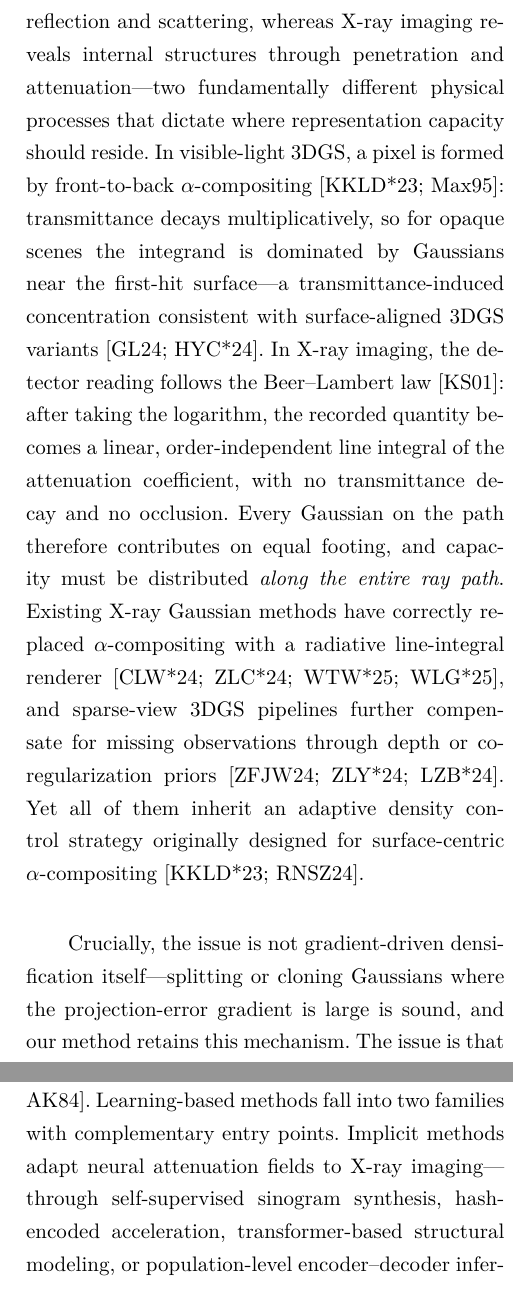
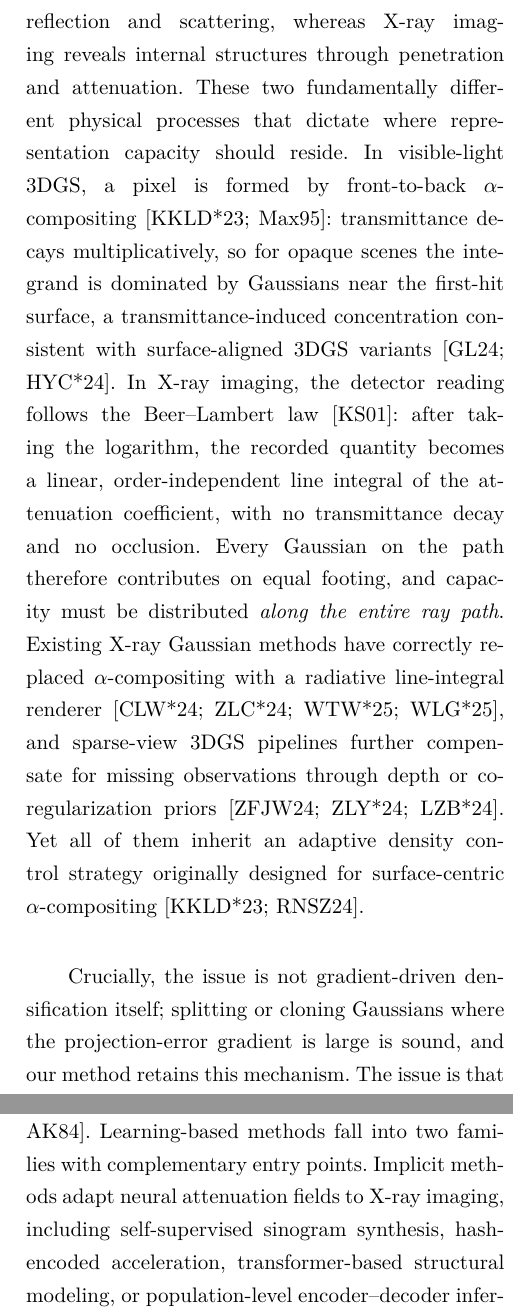
Before and after one commit to hqy2020/PG2026-thesis, a LaTeX document (main.tex): two parts of the columns of pages 2 and 4 of 15 before the commit and two parts of the columns of pages 2 and 4 of 14 after it, joined at a grey line, cut so that both start at the same text. Compiled offline with XeLaTeX.

Commit message:
style: 全文去除 em-dash (---) + conclusion 不列具体模块名
- paper_writing.md 新增禁用 --- 规则
- conclusion 改为概括性描述三阶段，不写 SPS/GAP/ADM
- intro/related work 中 8 处 --- 替换为逗号、分号、括号

Co-Authored-By: Claude Opus 4.6 <noreply@anthropic.com>

```diff
--- a/main.tex
+++ b/main.tex
@@ -62,9 +62,9 @@
 
 Computed tomography (CT) acquires multi-angle X-ray attenuation measurements to reconstruct an object's internal structure, and is indispensable in clinical diagnosis, image-guided intervention, and industrial inspection~\cite{feldkamp1984practical,andersen1984simultaneous,wang2008image}. Reducing the number of acquired views directly lowers radiation dose, shortens scan time, and broadens applicability to patients who cannot sustain long acquisitions~\cite{li2023gloredi}. In this work, we study \emph{Sparse Tomographic View Synthesis}: from only a handful of X-ray projections, the model must predict the line-integrated attenuation at unseen acquisition angles, so that each synthesized projection remains consistent with the Beer--Lambert imaging geometry. A reliable solution supplies auxiliary views for anatomical localization and intraoperative planning where conventional analytical reconstruction breaks down~\cite{willemink2019evolution}.
 
-Visible-light imaging captures surfaces through reflection and scattering, whereas X-ray imaging reveals internal structures through penetration and attenuation---two fundamentally different physical processes that dictate where representation capacity should reside. In visible-light 3DGS, a pixel is formed by front-to-back $\alpha$-compositing~\cite{kerbl20233d,max1995optical}: transmittance decays multiplicatively, so for opaque scenes the integrand is dominated by Gaussians near the first-hit surface---a transmittance-induced concentration consistent with surface-aligned 3DGS variants~\cite{guedon2024sugar,huang20242dgs}. In X-ray imaging, the detector reading follows the Beer--Lambert law~\cite{kak2001principles}: after taking the logarithm, the recorded quantity becomes a linear, order-independent line integral of the attenuation coefficient, with no transmittance decay and no occlusion. Every Gaussian on the path therefore contributes on equal footing, and capacity must be distributed \emph{along the entire ray path}. Existing X-ray Gaussian methods have correctly replaced $\alpha$-compositing with a radiative line-integral renderer~\cite{cai2024xgaussian,hu2024r2,xfield2025,dgr2025}, and sparse-view 3DGS pipelines further compensate for missing observations through depth or co-regularization priors~\cite{zhu2024fsgs,zhang2024cor,li2024dn}. Yet all of them inherit an adaptive density control strategy originally designed for surface-centric $\alpha$-compositing~\cite{kerbl20233d,roessle2024densification}.
+Visible-light imaging captures surfaces through reflection and scattering, whereas X-ray imaging reveals internal structures through penetration and attenuation. These two fundamentally different physical processes that dictate where representation capacity should reside. In visible-light 3DGS, a pixel is formed by front-to-back $\alpha$-compositing~\cite{kerbl20233d,max1995optical}: transmittance decays multiplicatively, so for opaque scenes the integrand is dominated by Gaussians near the first-hit surface, a transmittance-induced concentration consistent with surface-aligned 3DGS variants~\cite{guedon2024sugar,huang20242dgs}. In X-ray imaging, the detector reading follows the Beer--Lambert law~\cite{kak2001principles}: after taking the logarithm, the recorded quantity becomes a linear, order-independent line integral of the attenuation coefficient, with no transmittance decay and no occlusion. Every Gaussian on the path therefore contributes on equal footing, and capacity must be distributed \emph{along the entire ray path}. Existing X-ray Gaussian methods have correctly replaced $\alpha$-compositing with a radiative line-integral renderer~\cite{cai2024xgaussian,hu2024r2,xfield2025,dgr2025}, and sparse-view 3DGS pipelines further compensate for missing observations through depth or co-regularization priors~\cite{zhu2024fsgs,zhang2024cor,li2024dn}. Yet all of them inherit an adaptive density control strategy originally designed for surface-centric $\alpha$-compositing~\cite{kerbl20233d,roessle2024densification}.
 
-Crucially, the issue is not gradient-driven densification itself---splitting or cloning Gaussians where the projection-error gradient is large is sound, and our method retains this mechanism. The issue is that under a line-integral renderer, the residual gradient is still concentrated at high-attenuation-contrast interfaces such as bone--soft-tissue boundaries. A na\"ive port therefore keeps spawning Gaussians at anatomical boundaries even though the rendering equation asks for capacity \emph{along} the path. Under sparse views, this bias manifests as a structural \emph{capacity misallocation}: Gaussians accumulate at boundaries while interior path segments that determine the attenuation integral remain under-represented, as illustrated in Fig.~\ref{fig:intro-compare}. Fixing this requires \emph{augmenting}, not discarding, gradient-driven densification with attenuation-aligned decisions about where to seed, what to prune, and how to refine.
+Crucially, the issue is not gradient-driven densification itself; splitting or cloning Gaussians where the projection-error gradient is large is sound, and our method retains this mechanism. The issue is that under a line-integral renderer, the residual gradient is still concentrated at high-attenuation-contrast interfaces such as bone--soft-tissue boundaries. A na\"ive port therefore keeps spawning Gaussians at anatomical boundaries even though the rendering equation asks for capacity \emph{along} the path. Under sparse views, this bias manifests as a structural \emph{capacity misallocation}: Gaussians accumulate at boundaries while interior path segments that determine the attenuation integral remain under-represented, as illustrated in Fig.~\ref{fig:intro-compare}. Fixing this requires \emph{augmenting}, not discarding, gradient-driven densification with attenuation-aligned decisions about where to seed, what to prune, and how to refine.
 
 We propose \RAttAGS, an \tracefull\ framework for Sparse Tomographic View Synthesis. \RAttAGS\ keeps the gradient-driven backbone of standard 3DGS and adds three attenuation-aligned stages that act on \emph{where} Gaussians are seeded, retained, and refined. Support-Profile Seeding (\sps) initializes Gaussians from a coarse FDK attenuation support~\cite{feldkamp1984practical} so that they populate physically meaningful X-ray paths; Geometry-aware Pruning (\gap) recycles Gaussians that accumulate near high-contrast anatomical interfaces, draining boundary-driven redundancy at its source; and Adaptive Density Modulation (\adm) applies position-dependent online refinement so that retained Gaussians carry interior attenuation rather than uniformly inflated density.
 
@@ -95,7 +95,7 @@ Neural Radiance Fields (NeRF) recover a continuous volumetric field through coor
 
 \subsection{Tomographic Novel View Synthesis}
 
-Sparse-view tomographic novel view synthesis aims to recover unseen X-ray projections, and the underlying density volume, from a small number of input projections~\cite{wang2008image,willemink2019evolution}, in contrast to analytical (FDK) and iterative (SART) reconstructions that either suffer severe streak artifacts under sparse views or require many iterations~\cite{feldkamp1984practical,andersen1984simultaneous}. Learning-based methods fall into two families with complementary entry points. Implicit methods adapt neural attenuation fields to X-ray imaging---through self-supervised sinogram synthesis, hash-encoded acceleration, transformer-based structural modeling, or population-level encoder--decoder inference~\cite{zang2021intratomo,guan2024naf,cai2024saxnerf,liu2025geometryaware}. Explicit methods redesign Gaussians around X-ray attenuation, covering radiative kernels with X-ray rasterization, integration-bias correction with differentiable voxelization, material-aware ellipsoids with explicit segment-length physics, and discretized voxel representations~\cite{cai2024xgaussian,hu2024r2,xfield2025,dgr2025}. Across both families, improvements have concentrated on the imaging equation or the kernel itself rather than on the density control strategy that decides where Gaussians accumulate, leaving sparse-view CT still bottlenecked by capacity misallocation inherited from visible-light densification. \RAttAGS\ addresses this density control strategy directly, with \sps, \gap, and \adm\ aligning initialization, pruning, and refinement to the X-ray attenuation path.
+Sparse-view tomographic novel view synthesis aims to recover unseen X-ray projections, and the underlying density volume, from a small number of input projections~\cite{wang2008image,willemink2019evolution}, in contrast to analytical (FDK) and iterative (SART) reconstructions that either suffer severe streak artifacts under sparse views or require many iterations~\cite{feldkamp1984practical,andersen1984simultaneous}. Learning-based methods fall into two families with complementary entry points. Implicit methods adapt neural attenuation fields to X-ray imaging, including self-supervised sinogram synthesis, hash-encoded acceleration, transformer-based structural modeling, or population-level encoder--decoder inference~\cite{zang2021intratomo,guan2024naf,cai2024saxnerf,liu2025geometryaware}. Explicit methods redesign Gaussians around X-ray attenuation, covering radiative kernels with X-ray rasterization, integration-bias correction with differentiable voxelization, material-aware ellipsoids with explicit segment-length physics, and discretized voxel representations~\cite{cai2024xgaussian,hu2024r2,xfield2025,dgr2025}. Across both families, improvements have concentrated on the imaging equation or the kernel itself rather than on the density control strategy that decides where Gaussians accumulate, leaving sparse-view CT still bottlenecked by capacity misallocation inherited from visible-light densification. \RAttAGS\ addresses this density control strategy directly, with \sps, \gap, and \adm\ aligning initialization, pruning, and refinement to the X-ray attenuation path.
 
 \section{Method}
 \label{sec:method}
```
Also changed, not shown: .claude/docs/paper_writing.md, main.tex (6 more changed lines).
